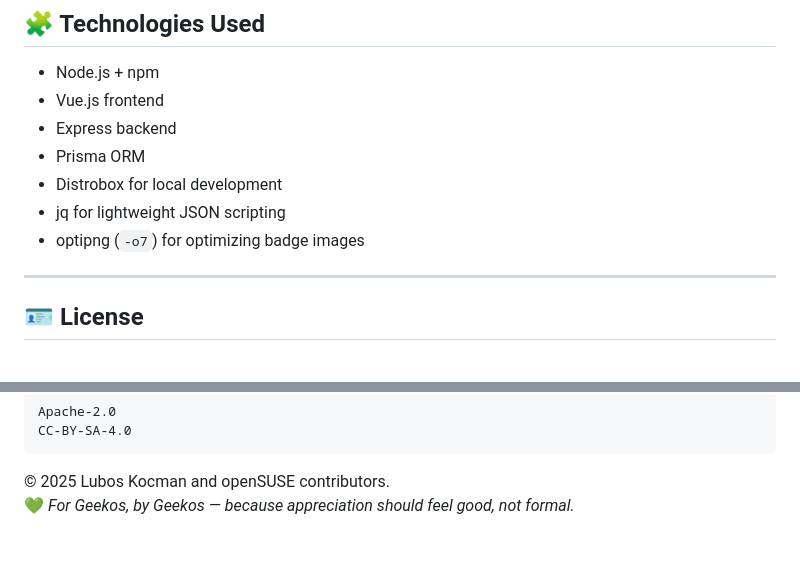
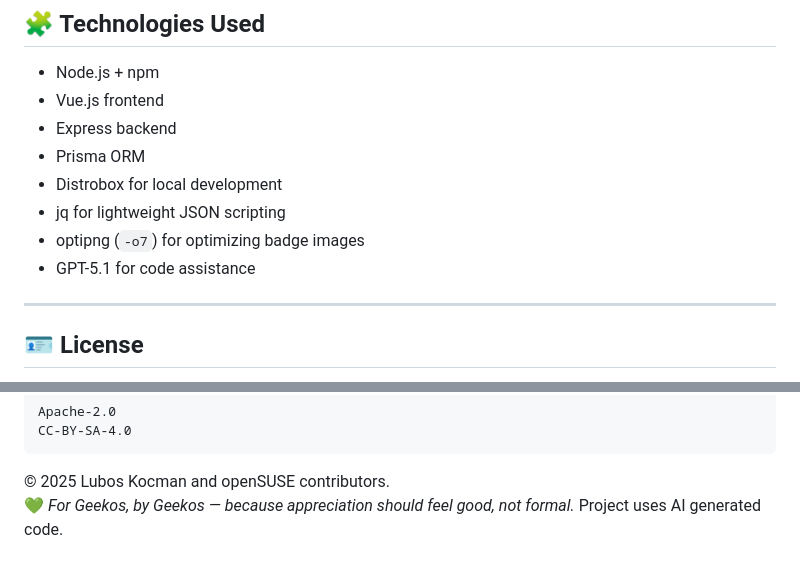
Before and after one commit to openSUSE/kudos, a Markdown page: README.md, 2 parts joined by grey strips. Rendered like a GitHub page.

Commit message:
Add GPT-5.1 note

```diff
--- a/README.md
+++ b/README.md
@@ -170,6 +170,7 @@ Each bot automatically:
 - Distrobox for local development
 - jq for lightweight JSON scripting
 - optipng (`-o7`) for optimizing badge images
+- GPT-5.1 for code assistance
 
 ---
 
@@ -188,3 +189,4 @@ CC-BY-SA-4.0
 
 © 2025 Lubos Kocman and openSUSE contributors.
 💚 *For Geekos, by Geekos — because appreciation should feel good, not formal.*
+Project uses AI generated code.
```
